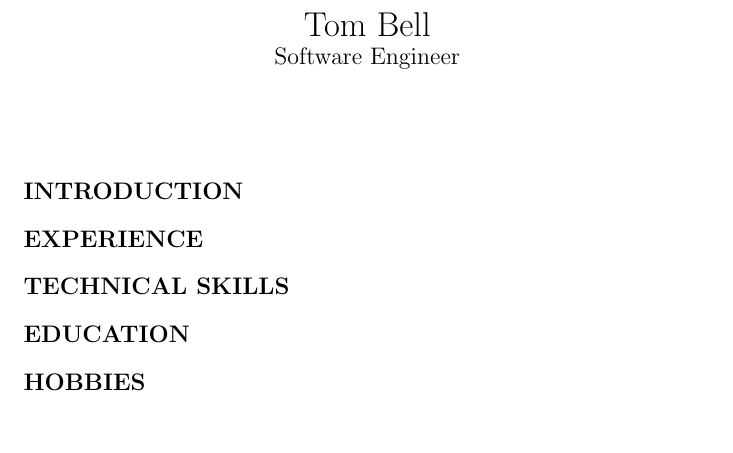
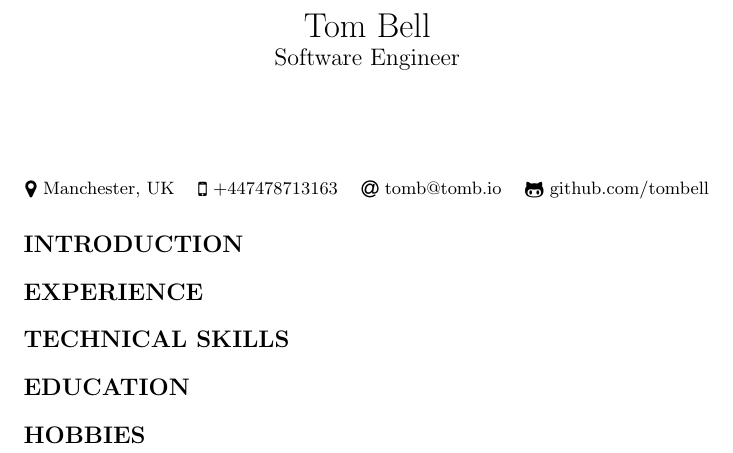
Before and after one commit to tombell/curriculum-vitae, a LaTeX CV (curriculum-vitae.tex): part of the page, cut so that both start at the same text, the shorter picture padded with empty space. Compiled offline with pdfLaTeX.

Commit message:
Add location, mobile number, email, and github

```diff
--- a/curriculum-vitae.tex
+++ b/curriculum-vitae.tex
@@ -1,5 +1,6 @@
 \documentclass{article}
 
+\usepackage{fontawesome}
 \usepackage{titlesec}
 
 \titleformat{\section}
@@ -17,6 +18,17 @@
 
 \maketitle
 
+\begin{center}
+  \small
+  \raisebox{-0.1\height}{\normalsize\faMapMarker} Manchester, UK
+  \hspace{0.2cm}
+  \raisebox{-0.1\height}{\normalsize\faMobile} +447478713163
+  \hspace{0.2cm}
+  \raisebox{-0.1\height}{\normalsize\faAt} tomb@tomb.io
+  \hspace{0.2cm}
+  \raisebox{-0.1\height}{\normalsize\faGithubAlt} github.com/tombell
+\end{center}
+
 \section{Introduction}
 \section{Experience}
 \section{Technical Skills}
```
